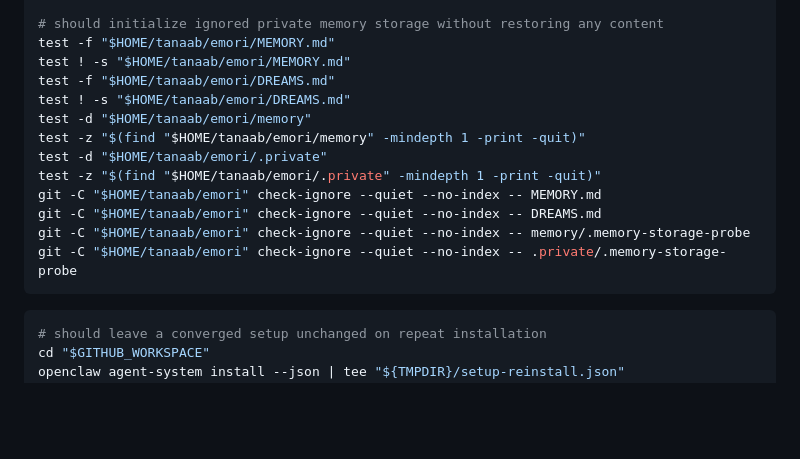
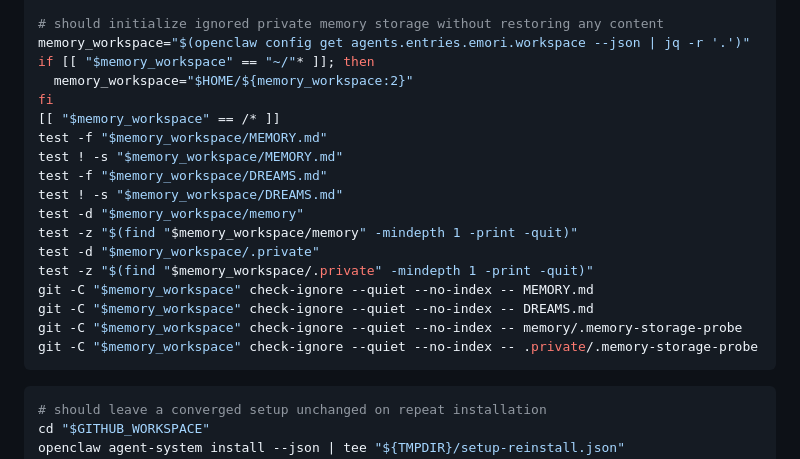
Before and after one commit to tanaabased/emori, a Markdown page: examples/setup/README.md, the part around the change. GitHub-like rendering; blank space fills up the shorter version.

Commit message:
#65: verify configured memory workspace

````diff
--- a/examples/setup/README.md
+++ b/examples/setup/README.md
@@ -198,18 +198,23 @@ openclaw config get plugins.entries.memory-core --json | jq -e '
 ! openclaw config get plugins.slots.memory --json >/dev/null 2>&1
 
 # should initialize ignored private memory storage without restoring any content
-test -f "$HOME/tanaab/emori/MEMORY.md"
-test ! -s "$HOME/tanaab/emori/MEMORY.md"
-test -f "$HOME/tanaab/emori/DREAMS.md"
-test ! -s "$HOME/tanaab/emori/DREAMS.md"
-test -d "$HOME/tanaab/emori/memory"
-test -z "$(find "$HOME/tanaab/emori/memory" -mindepth 1 -print -quit)"
-test -d "$HOME/tanaab/emori/.private"
-test -z "$(find "$HOME/tanaab/emori/.private" -mindepth 1 -print -quit)"
-git -C "$HOME/tanaab/emori" check-ignore --quiet --no-index -- MEMORY.md
-git -C "$HOME/tanaab/emori" check-ignore --quiet --no-index -- DREAMS.md
-git -C "$HOME/tanaab/emori" check-ignore --quiet --no-index -- memory/.memory-storage-probe
-git -C "$HOME/tanaab/emori" check-ignore --quiet --no-index -- .private/.memory-storage-probe
+memory_workspace="$(openclaw config get agents.entries.emori.workspace --json | jq -r '.')"
+if [[ "$memory_workspace" == "~/"* ]]; then
+  memory_workspace="$HOME/${memory_workspace:2}"
+fi
+[[ "$memory_workspace" == /* ]]
+test -f "$memory_workspace/MEMORY.md"
+test ! -s "$memory_workspace/MEMORY.md"
+test -f "$memory_workspace/DREAMS.md"
+test ! -s "$memory_workspace/DREAMS.md"
+test -d "$memory_workspace/memory"
+test -z "$(find "$memory_workspace/memory" -mindepth 1 -print -quit)"
+test -d "$memory_workspace/.private"
+test -z "$(find "$memory_workspace/.private" -mindepth 1 -print -quit)"
+git -C "$memory_workspace" check-ignore --quiet --no-index -- MEMORY.md
+git -C "$memory_workspace" check-ignore --quiet --no-index -- DREAMS.md
+git -C "$memory_workspace" check-ignore --quiet --no-index -- memory/.memory-storage-probe
+git -C "$memory_workspace" check-ignore --quiet --no-index -- .private/.memory-storage-probe
 ```
 
 ```bash
````
